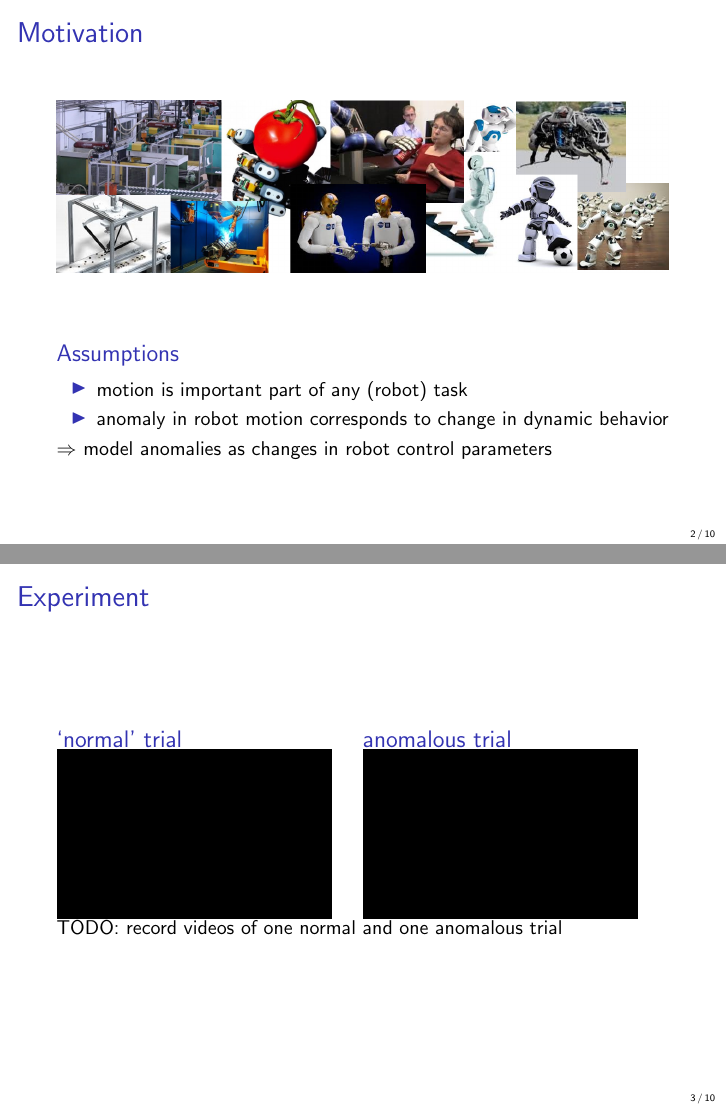
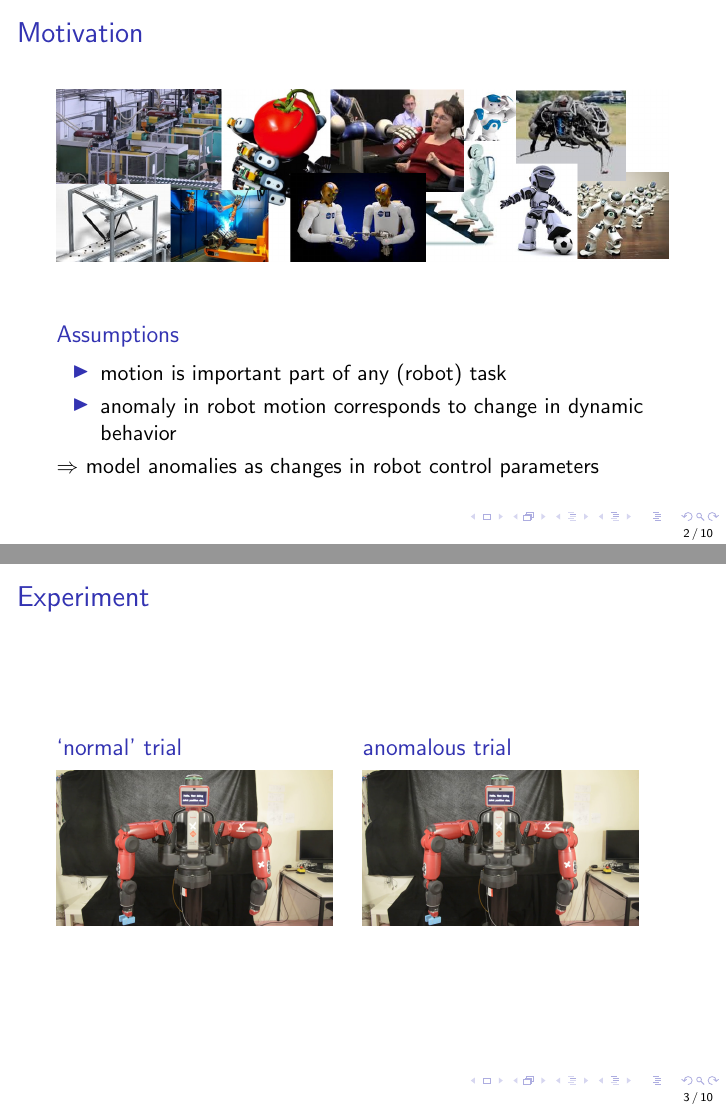
Before and after one commit to BRML/2015-baxterdata, LaTeX slides (presentation.tex): pages 2 and 3 of 10 before the commit and pages 3 and 4 of 11 after it, joined at a grey line. Compiled offline with pdfLaTeX.

Commit message:
adding videos of experiments to slides

```diff
--- a/presentation.tex
+++ b/presentation.tex
@@ -1,128 +1,19 @@
- \documentclass[%
-USenglish,%
-pdftex,%
-compress,%
-10pt,%
-svgnames%
-,handout
-]
-{beamer}
+ \documentclass{beamer}
 
-\usefonttheme[onlymath]{serif}
-\usepackage[ansinew]{inputenc}      % direkte Eingabe von Umlauten
-%\usepackage{times}   % uses times, helvetica and courier
-%\usepackage{mathptm}   % uses times, helvetica and courier
-%\usepackage{tabularx}
-\usepackage{graphicx}   % picture inclusion
-%\usepackage{exscale}
-\usepackage{amsmath}    % extended math stuff
-\usepackage{amsfonts}   % corresponding fonts
-%\usepackage{listings}   % for including code passages
-\usepackage{bm}         % improved Greek bold math
-
-\usepackage[square]{natbib}  % reference
-\usepackage{booktabs}
-\usepackage{ae}          % PDF-compatible fonts
+\usepackage{graphicx}
+\usepackage{ae}
 \usepackage{multimedia}
-% \usepackage[pdftex,colorlinks]{hyperref}   % for hyperlinks etc.
 
 \setbeamertemplate{footline}[frame number]
-%%----[beamer outer theme]----------------------------------------------------------------------
-%\mode<presentation>
-%
-%\setbeamercolor{section in head/foot}{parent=palette quaternary}
-%\setbeamercolor{subsection in head/foot}{parent=palette primary}
-%
-%\setbeamercolor{author in head/foot}{parent=section in head/foot}
-%\setbeamercolor{title in head/foot}{parent=subsection in head/foot}
-%
-%\usesectionheadtemplate
-%  {\hfill\insertsectionhead}
-%  {\hfill\color{fg!50!bg}\insertsectionhead}
-%
-%\defbeamertemplate*{headline}{split theme}
-%{%
-%  \leavevmode%
-%  \begin{beamercolorbox}[wd=.5\paperwidth,ht=2.5ex,dp=1.125ex]{section in head/foot}%
-%    \insertsectionnavigationhorizontal{.5\paperwidth}{\hskip0pt plus1filll}{}%
-%  \end{beamercolorbox}%
-%  \begin{beamercolorbox}[wd=.5\paperwidth,ht=2.5ex,dp=1.125ex]{subsection in head/foot}%
-%    \insertsubsectionnavigationhorizontal{.5\paperwidth}{}{\hskip0pt plus1filll}%
-%  \end{beamercolorbox}%
-%}
-%
-%\defbeamertemplate*{footline}{split theme}
-%{%
-% \leavevmode%
-% \hbox{\begin{beamercolorbox}[wd=.5\paperwidth,ht=2.5ex,dp=1.125ex,leftskip=.3cm plus1fill,rightskip=.3cm]{author in head/foot}%
-%   \usebeamerfont{author in head/foot}\insertshortauthor
-% \end{beamercolorbox}%
-% \begin{beamercolorbox}[wd=.5\paperwidth,ht=2.5ex,dp=1.125ex,leftskip=.3cm,rightskip=.3cm plus1fil]{title in head/foot}%
-%%    \usebeamerfont{title in head/foot}\insertshorttitle
-%    \usebeamerfont{title in head/foot}\textbf{\insertshorttitle}\hfill\includegraphics[width=2cm] {../common/cogbotlab.pdf}
-% \end{beamercolorbox}}%
-% \vskip0pt%
-%}
-%
-%\mode<all>
-%%%---------------------------------------------------------------------------------------------
-%
-%%%----[beamer finetuning, color definitions + TUM CI]----------------------------------------------------------------------
-%\usecolortheme{seahorse}
-%\definecolor{TUMgreenPrint}{RGB}{162,173,0}
-%\definecolor{TUMlightgreen}{RGB}{181,202,130}
-%\definecolor{TUMorange}{RGB}{255,128,0}
-%\definecolor{TUMlightblue}{RGB}{65,190,255}
-%\definecolor{CogBotLightblue}{RGB}{66,128,194}
-%\definecolor{CogBotDarkblue}{RGB}{15,71,129}
-%\definecolor{CogBotRed}{RGB}{192,38,45}
-%\definecolor{CogBotLightest}{RGB}{219,248,223}
-%\setbeamercolor{titlelike}{fg=CogBotRed,bg=}
-%\setbeamerfont{titlelike}{size=\large}
-%%\usecolortheme[cmyk={0.9,0.48,0.0,0.0}]{structure}  % Pantone 285 C
-%\usecolortheme[named=CogBotDarkblue]{structure}  % Pantone 285 C
-%
-%\beamertemplatenavigationsymbolsempty
-%%%\beamertemplateshadingbackground{blue!15}{blue!0}
-%\setbeamercolor{fig}{fg=black,bg=gray!30}
-%\setbeamercolor{block title}{fg=white,bg=CogBotLightblue}
-%\setbeamercolor{block body}{fg=black,bg=white}
-%\setbeamercolor{proof}{fg=black,bg=TUMorange}
-%\setbeamercolor{def}{fg=black,bg=TUMlightgreen}
-%\beamerboxesdeclarecolorscheme{def}{CogBotDarkblue}{white}
-%\beamerboxesdeclarecolorscheme{proof}{CogBotRed}{white}
-%\beamerboxesdeclarecolorscheme{str}{CogBotLightlue}{white}
-%\setbeamercovered{dynamic}
-%\beamertemplateballitem
-%%\beamertemplatenumberedballsectiontoc
-%\beamertemplateshadingbackground{gray!8}{gray!8}
-%\setbeamertemplate{blocks}[rounded][shadow=true]
-%%\useinnertheme[shadow]{rounded}
-%%%---------------------------------------------------------------------------------------------
 
-%%----[prettier graphics inclusion (optional)]----------------------------------------------------------------------
 
-\newcommand{\imgcrop}[4]{  % filename, title, boxwidth, viewport
-    \centering\begin{beamerboxesrounded}[upper=fig,lower=block body,width=#3,shadow=true]{#2}
-        \includegraphics[width=\textwidth,viewport=#4]{pics/#1}
-    \end{beamerboxesrounded}
-}
-\newcommand{\imgbox}[3]{   % filename, title, boxwidth
-    \centering\begin{beamerboxesrounded}[upper=fig,lower=block body,width=#3,shadow=true]{#2}
-        \includegraphics[width=\textwidth]{pics/#1}
-    \end{beamerboxesrounded}
-}
-%
-%
-%
-%
-\begin{document}
-% =====================================================================
-% \hypersetup{pdftitle={Baxter Anomaly Data Set}}
+\newcommand{\info}[1]{{\footnotesize\textcolor{gray}{#1}}}
+\newcommand{\unit}[2]{\ensuremath{#1\,\mathrm{#2}}}
+\newcommand{\datawidth}{.43\textwidth}
+
 
 \title{The Baxter Anomaly Data Set}
 \author{Marvin Ludersdorfer}
 \institute{Technische Universit\"{a}t M\"{u}nchen}
-
 \date{}
 
@@ -129,5 +23,5 @@ svgnames%
     \frame{\titlepage}
-%%
+
     \begin{frame}
     	\frametitle{Motivation}
         \begin{figure}
@@ -139,9 +33,11 @@ svgnames%
         \begin{block}{Assumptions}
             \begin{itemize}
                 \item motion is important part of any (robot) task
-            \item anomaly in robot motion corresponds to change in dynamic behavior
+                \item<2-> anomaly in robot motion corresponds to change in dynamic behavior
             \end{itemize}
+            \visible<2->{
                 $\Rightarrow$ model anomalies as changes in robot control parameters
+            }
     	\end{block}
     \end{frame}
 
@@ -150,16 +46,19 @@ svgnames%
     	\begin{columns}[onlytextwidth]
             \begin{column}{.5\textwidth}
                 \begin{block}{`normal' trial}
-            \rule{.9\columnwidth}{3cm}
-            %\movie[width=\columnwidth,height=.75\columnwidth,poster,loop]{}{movs/DSC5992.mp4}
+                    \vspace{.5\baselineskip}
+                    \movie[width=.9\columnwidth,showcontrols=true]
+                    {\includegraphics[width=.9\columnwidth]{figs/normal.png}}
+                    {movs/normal.mp4}
                 \end{block}
             \end{column}
             \begin{column}{.5\textwidth}
                 \begin{block}{anomalous trial}
-            \rule{.9\columnwidth}{3cm}
-            %\movie[width=.99\columnwidth,height=.74\columnwidth,poster,loop]{}{movs/DSC5992.mp4}
+                    \vspace{.5\baselineskip}
+                    \movie[width=.9\columnwidth,showcontrols=true]
+                    {\includegraphics[width=.9\columnwidth]{figs/anomalous.png}}
+                    {movs/anomalous.mp4}
                 \end{block}
             \end{column}
         \end{columns}
-    TODO: record videos of one normal and one anomalous trial
     \end{frame}
```
Also changed, not shown: figs/anomalous.png (added), figs/normal.png (added), presentation.tex (8 more changed lines), 3 other files. Lines whose indentation alone changed are shown as unchanged.
